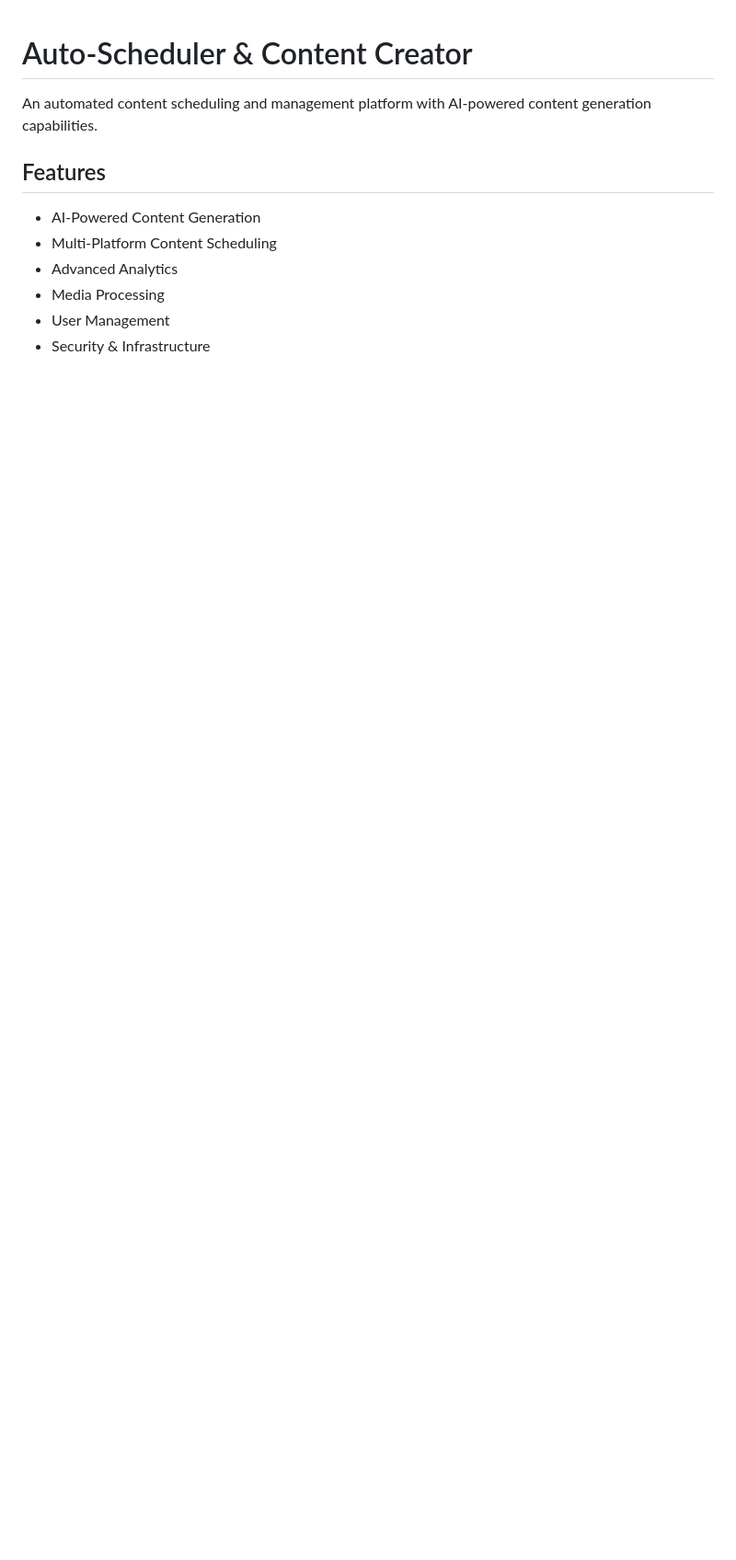
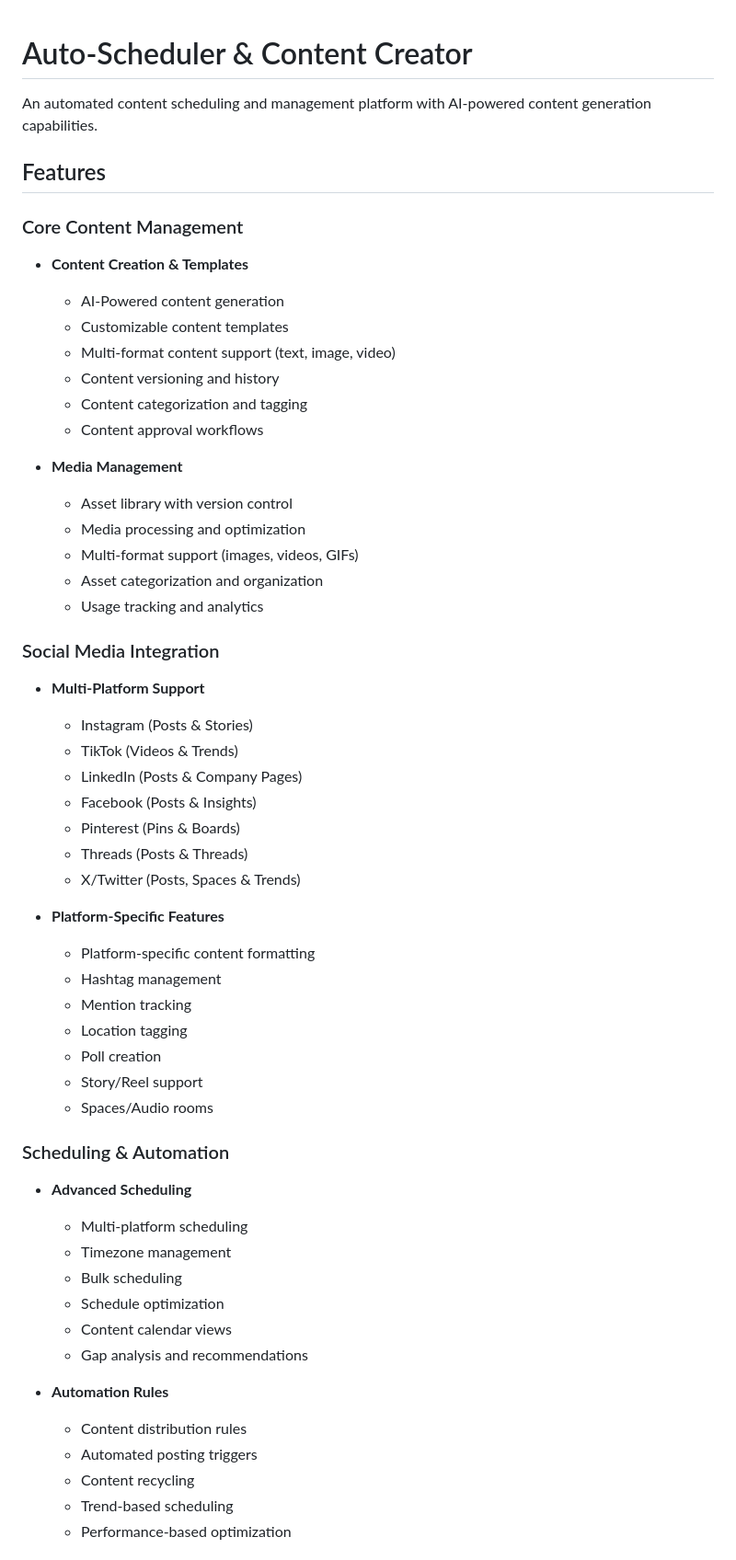
Before and after one commit to AAhmed-SD/Auto-scheduler-and-content-creator, a Markdown page: README.md, the part around the change printed below. Shown: that part at 92% size. Rendered like a GitHub page; blank space fills up the shorter version.

Commit message:
docs: Add comprehensive feature list aligned with database tables and tracking capabilities

```diff
--- a/README.md
+++ b/README.md
@@ -4,9 +4,54 @@ An automated content scheduling and management platform with AI-powered content
 
 ## Features
 
-- AI-Powered Content Generation
-- Multi-Platform Content Scheduling
-- Advanced Analytics
-- Media Processing
-- User Management
-- Security & Infrastructure
+### Core Content Management
+- **Content Creation & Templates**
+  - AI-Powered content generation
+  - Customizable content templates
+  - Multi-format content support (text, image, video)
+  - Content versioning and history
+  - Content categorization and tagging
+  - Content approval workflows
+
+- **Media Management**
+  - Asset library with version control
+  - Media processing and optimization
+  - Multi-format support (images, videos, GIFs)
+  - Asset categorization and organization
+  - Usage tracking and analytics
+
+### Social Media Integration
+- **Multi-Platform Support**
+  - Instagram (Posts & Stories)
+  - TikTok (Videos & Trends)
+  - LinkedIn (Posts & Company Pages)
+  - Facebook (Posts & Insights)
+  - Pinterest (Pins & Boards)
+  - Threads (Posts & Threads)
+  - X/Twitter (Posts, Spaces & Trends)
+
+- **Platform-Specific Features**
+  - Platform-specific content formatting
+  - Hashtag management
+  - Mention tracking
+  - Location tagging
+  - Poll creation
+  - Story/Reel support
+  - Spaces/Audio rooms
+
+### Scheduling & Automation
+- **Advanced Scheduling**
+  - Multi-platform scheduling
+  - Timezone management
+  - Bulk scheduling
+  - Schedule optimization
+  - Content calendar views
+  - Gap analysis and recommendations
+
+- **Automation Rules**
+  - Content distribution rules
+  - Automated posting triggers
+  - Content recycling
+  - Trend-based scheduling
+  - Performance-based optimization
+
```
Also changed, not shown: other parts of README.md (+55 -0 lines).
